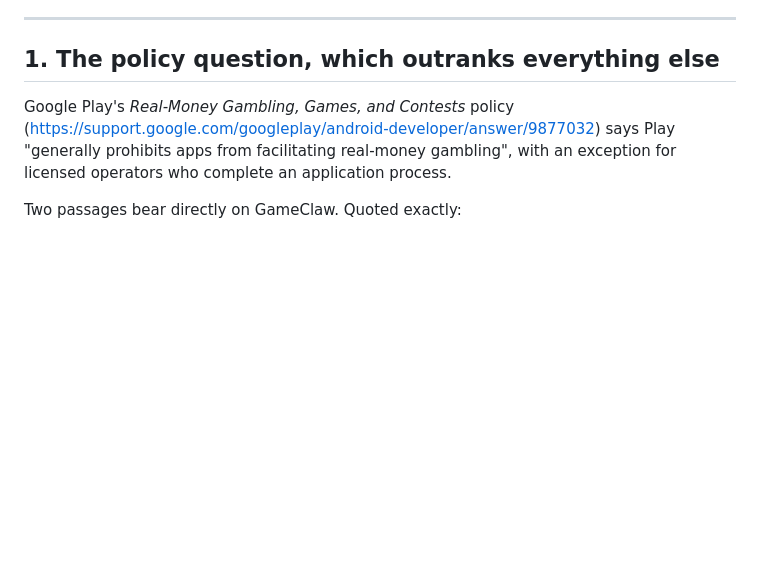
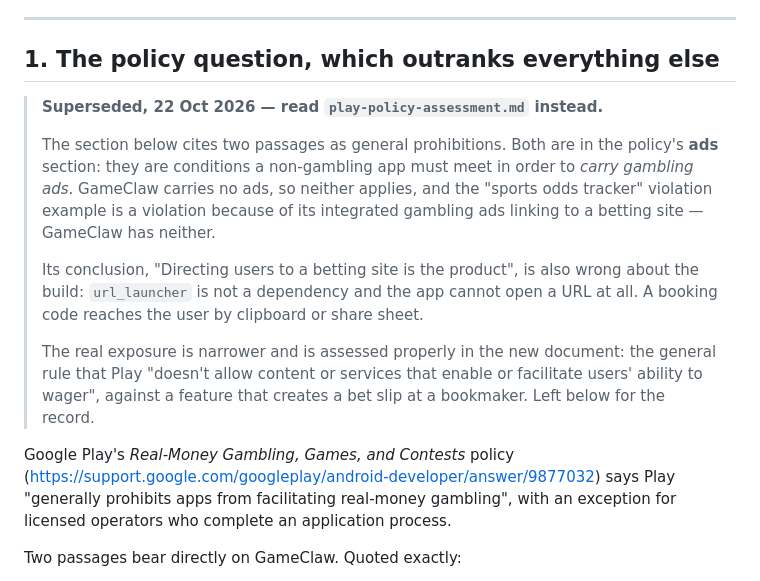
Before and after one commit to isaacgyampoh/betting, a Markdown page: docs/play-readiness.md, the part around the change. Rendered like a GitHub page; blank space fills up the shorter version.

```diff
--- a/docs/play-readiness.md
+++ b/docs/play-readiness.md
@@ -10,6 +10,23 @@ than a coding one.
 ---
 
 ## 1. The policy question, which outranks everything else
+
+> **Superseded, 22 Oct 2026 — read `play-policy-assessment.md` instead.**
+>
+> The section below cites two passages as general prohibitions. Both are in the policy's **ads**
+> section: they are conditions a non-gambling app must meet in order to *carry gambling ads*.
+> GameClaw carries no ads, so neither applies, and the "sports odds tracker" violation example is
+> a violation because of its integrated gambling ads linking to a betting site — GameClaw has
+> neither.
+>
+> Its conclusion, "Directing users to a betting site is the product", is also wrong about the
+> build: `url_launcher` is not a dependency and the app cannot open a URL at all. A booking code
+> reaches the user by clipboard or share sheet.
+>
+> The real exposure is narrower and is assessed properly in the new document: the general rule
+> that Play "doesn't allow content or services that enable or facilitate users' ability to wager",
+> against a feature that creates a bet slip at a bookmaker. Left below for the record.
+
 
 Google Play's *Real-Money Gambling, Games, and Contests* policy
 (<https://support.google.com/googleplay/android-developer/answer/9877032>) says Play "generally
```
Also changed, not shown: docs/play-policy-assessment.md (added, +161 -0 lines).
